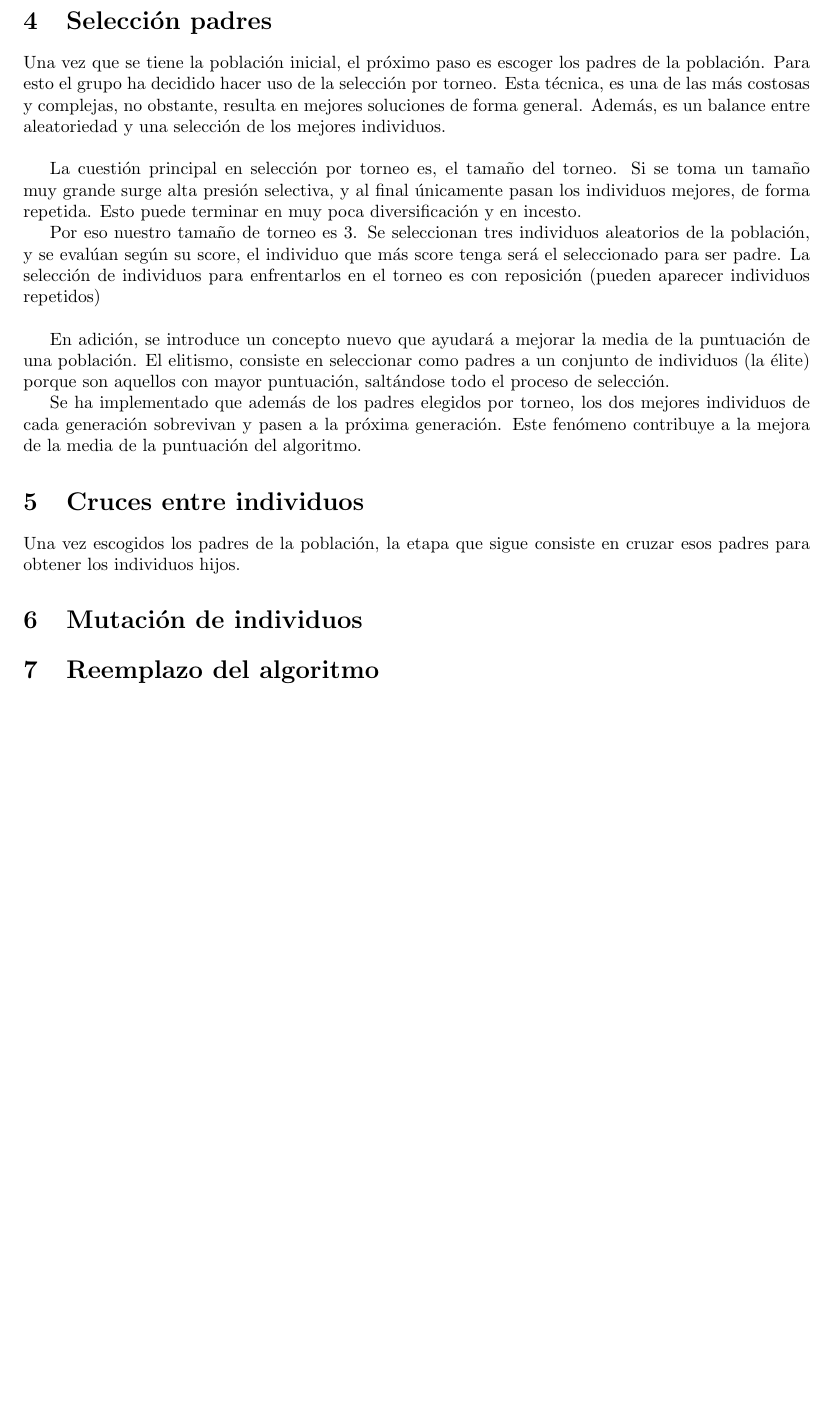
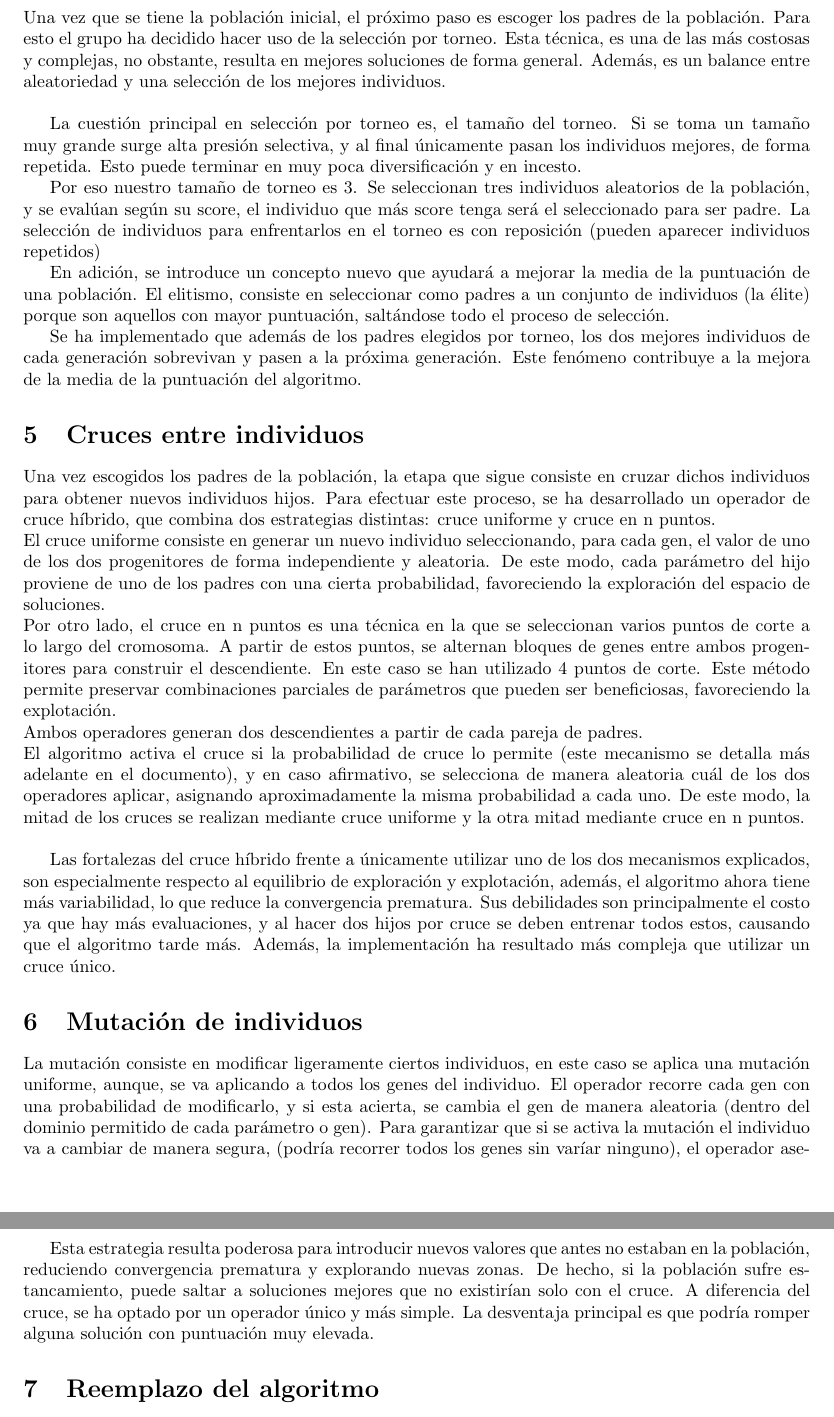
Before and after one commit to dextbrawl/Metaheuristicas, a LaTeX document (P2/Documentation/Practica2.tex): part of page 3 of 3 before the commit and two parts of pages 3 and 4 of 4 after it, the two joined at a grey line, cut at the place of the change, the shorter picture padded with empty space. Compiled offline with pdfLaTeX.

Commit message:
+documentacion

```diff
--- a/P2/Documentation/Practica2.tex
+++ b/P2/Documentation/Practica2.tex
@@ -120,7 +120,7 @@ y al final únicamente pasan los individuos mejores, de forma repetida. Esto pue
 
 Por eso nuestro tamaño de torneo es 3. Se seleccionan tres individuos aleatorios de la población, y se evalúan según su score,
 el individuo que más score tenga será el seleccionado para ser padre. La selección de individuos para enfrentarlos en el torneo es
-con reposición (pueden aparecer individuos repetidos)\newline
+con reposición (pueden aparecer individuos repetidos)
 
 En adición, se introduce un concepto nuevo que ayudará a mejorar la media de la puntuación de una población. El elitismo, consiste en
 seleccionar como padres a un conjunto de individuos (la élite) porque son aquellos con mayor puntuación, saltándose todo el proceso de selección.
@@ -132,13 +132,36 @@ generación. Este fenómeno contribuye a la mejora de la media de la puntuación
 
 \section{Cruces entre individuos}
 
-Una vez escogidos los padres de la población, la etapa que sigue consiste en cruzar esos padres para obtener los individuos hijos.
+Una vez escogidos los padres de la población, la etapa que sigue consiste en cruzar dichos individuos para obtener nuevos individuos hijos.
+Para efectuar este proceso, se ha desarrollado un operador de cruce híbrido, que combina dos estrategias distintas: cruce uniforme y cruce en n puntos.\newline
+El cruce uniforme consiste en generar un nuevo individuo seleccionando, para cada gen, el valor de uno de los dos progenitores de forma independiente y aleatoria.
+De este modo, cada parámetro del hijo proviene de uno de los padres con una cierta probabilidad, favoreciendo la exploración del espacio de soluciones.\newline
+Por otro lado, el cruce en n puntos es una técnica en la que se seleccionan varios puntos de corte a lo largo del cromosoma. A partir de estos puntos,
+se alternan bloques de genes entre ambos progenitores para construir el descendiente. En este caso se han utilizado 4 puntos de corte. Este método permite preservar
+ combinaciones parciales de parámetros que pueden ser beneficiosas, favoreciendo la explotación.\newline
+Ambos operadores generan dos descendientes a partir de cada pareja de padres.\newline
+El algoritmo activa el cruce si la probabilidad de cruce lo permite (este mecanismo se detalla más adelante en el documento), y en caso afirmativo,
+se selecciona de manera aleatoria cuál de los dos operadores aplicar, asignando aproximadamente la misma probabilidad a cada uno. De este modo,
+la mitad de los cruces se realizan mediante cruce uniforme y la otra mitad mediante cruce en n puntos.\newline
 
-
-
+Las fortalezas del cruce híbrido frente a únicamente utilizar uno de los dos mecanismos explicados, son especialmente respecto
+al equilibrio de exploración y explotación, además, el algoritmo ahora tiene más variabilidad, lo que reduce la convergencia prematura.
+Sus debilidades son principalmente el costo ya que hay más evaluaciones, y al hacer dos hijos por cruce se deben entrenar todos estos, causando
+que el algoritmo tarde más. Además, la implementación ha resultado más compleja que utilizar un cruce único.
 
 \section{Mutación de individuos}
 
+La mutación consiste en modificar ligeramente ciertos individuos, en este caso se aplica una mutación uniforme, aunque,
+se va aplicando a todos los genes del individuo. El operador recorre cada gen con una probabilidad de modificarlo, y si esta acierta,
+se cambia el gen de manera aleatoria (dentro del dominio permitido de cada parámetro o gen). Para garantizar que si se activa la mutación
+el individuo va a cambiar de manera segura, (podría recorrer todos los genes sin varíar ninguno), el operador asegura que al menos un gen
+cambia aleatoriamente. Tras la mutación, se actualiza el score del individuo.\newline
+
+
+Esta estrategia resulta poderosa para introducir nuevos valores que antes no estaban en la población, reduciendo convergencia prematura
+y explorando nuevas zonas. De hecho, si la población sufre estancamiento, puede saltar a soluciones mejores que no existirían solo con el cruce.
+A diferencia del cruce, se ha optado por un operador único y más simple. La desventaja principal es que podría romper alguna solución con puntuación
+muy elevada.
 
 
 \section{Reemplazo del algoritmo}
```
Also changed, not shown: P2/Documentation/Practica2.pdf, 3 other files.
